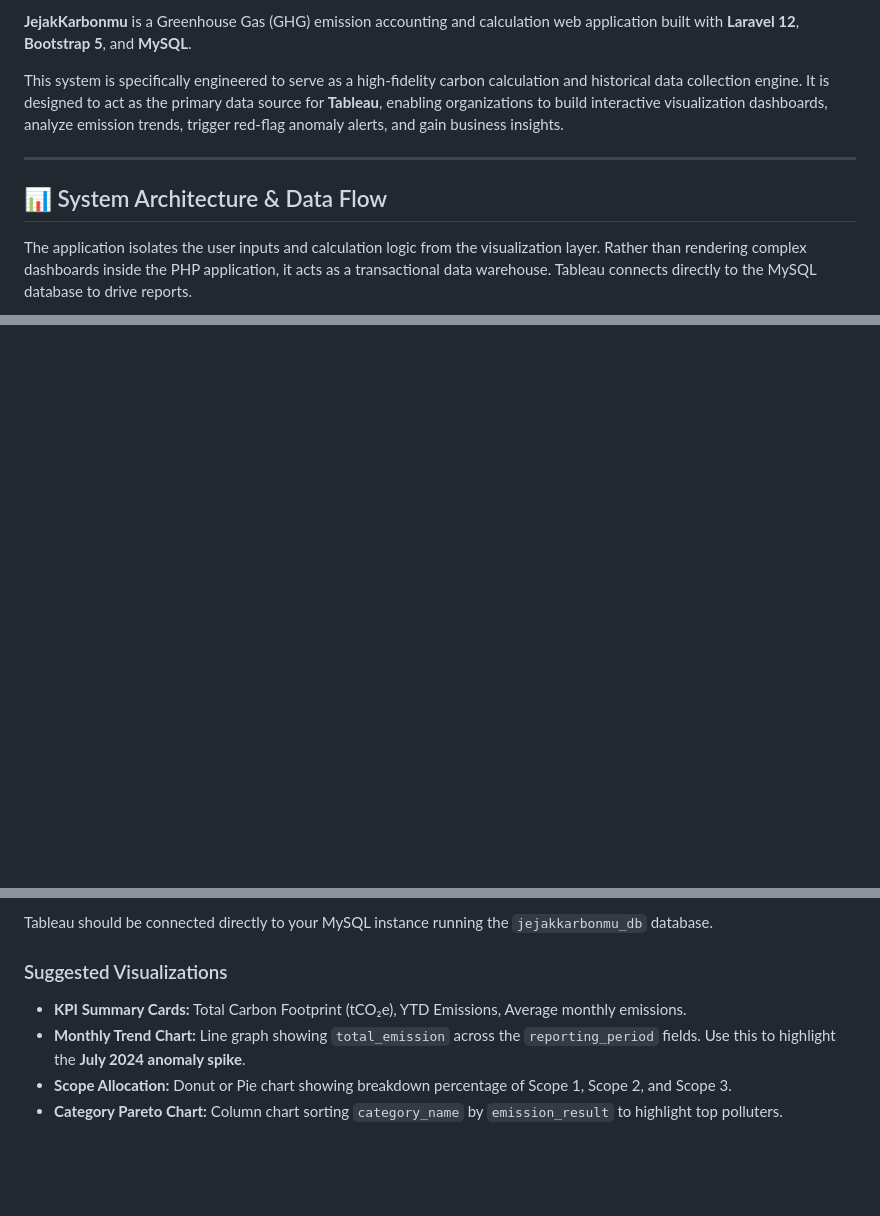
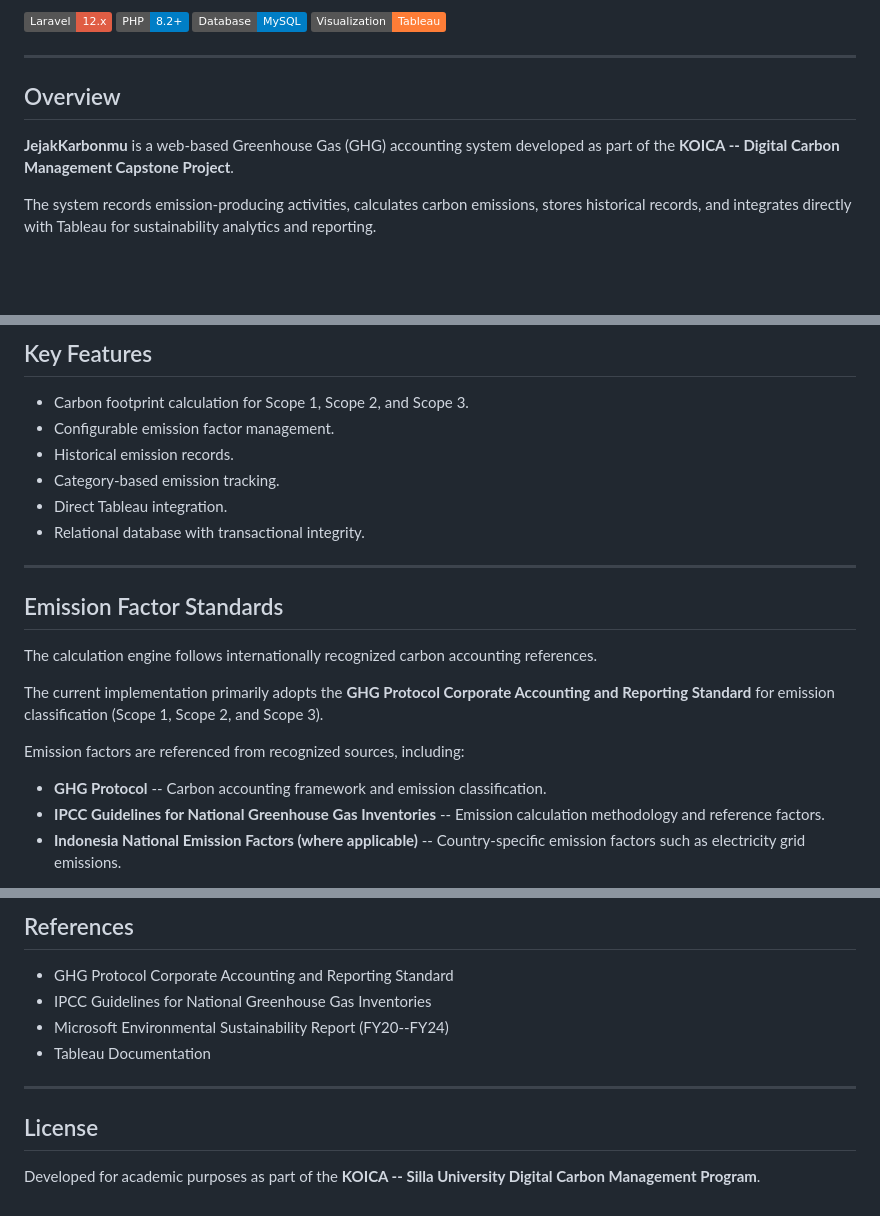
Before and after one commit to BagusAbdulWahhab/koica-silla-university, a Markdown page: CarbonManagement/README.md, 3 parts joined by grey strips. GitHub-like rendering; badges without logos; blank space fills up the shorter version.

Commit message:
docs: update README.md with project overview, dataset details, and references

```diff
--- a/CarbonManagement/README.md
+++ b/CarbonManagement/README.md
@@ -7,11 +5,18 @@
 
-**JejakKarbonmu** is a Greenhouse Gas (GHG) emission accounting and calculation web application built with **Laravel 12**, **Bootstrap 5**, and **MySQL**.
+[![Laravel](https://img.shields.io/badge/Laravel-12.x-red.svg)](https://laravel.com)
+[![PHP](https://img.shields.io/badge/PHP-8.2+-blue.svg)](https://php.net)
+[![MySQL](https://img.shields.io/badge/Database-MySQL-blue.svg)](https://www.mysql.com)
+[![Tableau](https://img.shields.io/badge/Visualization-Tableau-orange.svg)](https://www.tableau.com)
 
-This system is specifically engineered to serve as a high-fidelity carbon calculation and historical data collection engine. It is designed to act as the primary data source for **Tableau**, enabling organizations to build interactive visualization dashboards, analyze emission trends, trigger red-flag anomaly alerts, and gain business insights.
+------------------------------------------------------------------------
 
----
+## Overview
 
-## 📊 System Architecture & Data Flow
+**JejakKarbonmu** is a web-based Greenhouse Gas (GHG) accounting system
+developed as part of the **KOICA -- Digital Carbon
+Management Capstone Project**.
 
-The application isolates the user inputs and calculation logic from the visualization layer. Rather than rendering complex dashboards inside the PHP application, it acts as a transactional data warehouse. Tableau connects directly to the MySQL database to drive reports.
+The system records emission-producing activities, calculates carbon
+emissions, stores historical records, and integrates directly with
+Tableau for sustainability analytics and reporting.
 
@@ -18,0 +37,30 @@ The application isolates the user inputs and calculation logic from the visualiz
+## Key Features
+
+-   Carbon footprint calculation for Scope 1, Scope 2, and Scope 3.
+-   Configurable emission factor management.
+-   Historical emission records.
+-   Category-based emission tracking.
+-   Direct Tableau integration.
+-   Relational database with transactional integrity.
+
+------------------------------------------------------------------------
+
+## Emission Factor Standards
+
+The calculation engine follows internationally recognized carbon
+accounting references.
+
+The current implementation primarily adopts the **GHG Protocol Corporate
+Accounting and Reporting Standard** for emission classification (Scope
+1, Scope 2, and Scope 3).
+
+Emission factors are referenced from recognized sources, including:
+
+-   **GHG Protocol** -- Carbon accounting framework and emission
+    classification.
+-   **IPCC Guidelines for National Greenhouse Gas Inventories** --
+    Emission calculation methodology and reference factors.
+-   **Indonesia National Emission Factors (where applicable)** --
+    Country-specific emission factors such as electricity grid
+    emissions.
+
@@ -176,8 +257,14 @@ Access the application at `http://127.0.0.1:8000`.
 
-Tableau should be connected directly to your MySQL instance running the `jejakkarbonmu_db` database.
+## References
 
-### Suggested Visualizations
-- **KPI Summary Cards:** Total Carbon Footprint (tCO₂e), YTD Emissions, Average monthly emissions.
-- **Monthly Trend Chart:** Line graph showing `total_emission` across the `reporting_period` fields. Use this to highlight the **July 2024 anomaly spike**.
-- **Scope Allocation:** Donut or Pie chart showing breakdown percentage of Scope 1, Scope 2, and Scope 3.
-- **Category Pareto Chart:** Column chart sorting `category_name` by `emission_result` to highlight top polluters.
+-   GHG Protocol Corporate Accounting and Reporting Standard
+-   IPCC Guidelines for National Greenhouse Gas Inventories
+-   Microsoft Environmental Sustainability Report (FY20--FY24)
+-   Tableau Documentation
+
+------------------------------------------------------------------------
+
+## License
+
+Developed for academic purposes as part of the **KOICA -- Silla
+University Digital Carbon Management Program**.
```
Also changed, not shown: other parts of CarbonManagement/README.md (+166 -122 lines).
